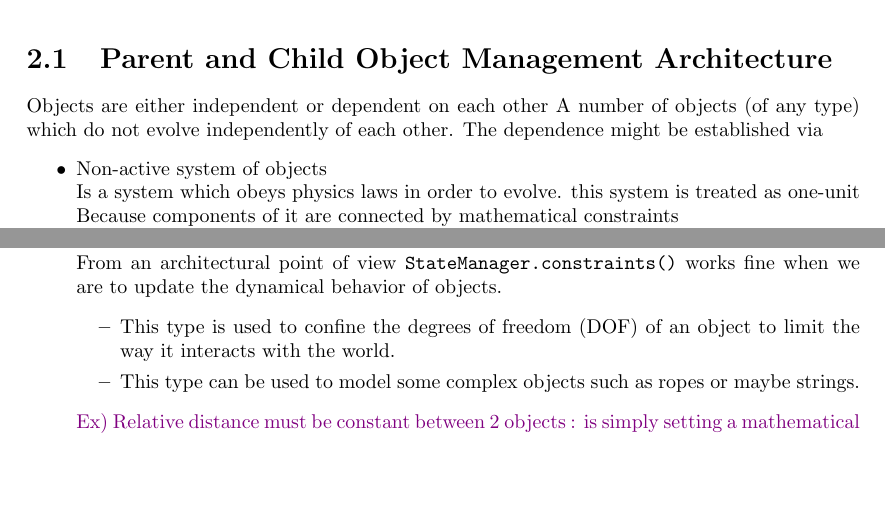
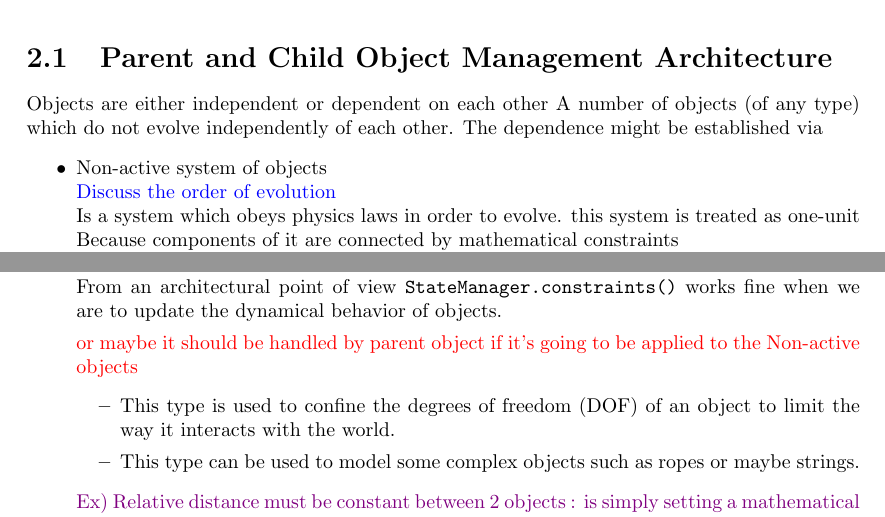
Before and after one commit to ROSA-project/ROSA-design, a LaTeX thesis (architecture-doc/architecture.tex): two parts of pages 5 and 7 of 12, joined at a grey line, cut so that both start at the same text, the shorter picture padded with empty space. Compiled offline with pdfLaTeX.

Commit message:
added some comments

```diff
--- a/architecture-doc/architecture.tex
+++ b/architecture-doc/architecture.tex
@@ -125,6 +125,7 @@ A number of objects (of any type) which do not evolve independently of each othe
 
 
 \item Non-active system of objects \\
+\ai{Discuss the order of evolution}\\
 Is a system which obeys physics laws in order to evolve.
 this system is treated as one-unit Because components of it are connected by mathematical constraints\\
 \cm{each component of the system interacts with the world, each interaction is important and effects the way system evolves. 2 Questions arises: \\
@@ -176,6 +177,8 @@ Constraints can be defined and used in 2 ways:
 \begin{itemize}
 	\item Mathematical constraints: \\
 	From an architectural point of view \verb+StateManager.constraints()+ works fine when we are to update the dynamical behavior of objects.
+
+	\cm{or maybe it should be handled by parent object if it's going to be applied to the Non-active objects}
 	\begin{itemize}
 		\item 	This type is used to confine the degrees of 				freedom (DOF) of an object to limit the way it 						interacts with the world.
 		\item This type can be used to model some complex 					objects such as ropes or maybe strings.
```
Also changed, not shown: architecture-doc/architecture.pdf, 2 other files.
